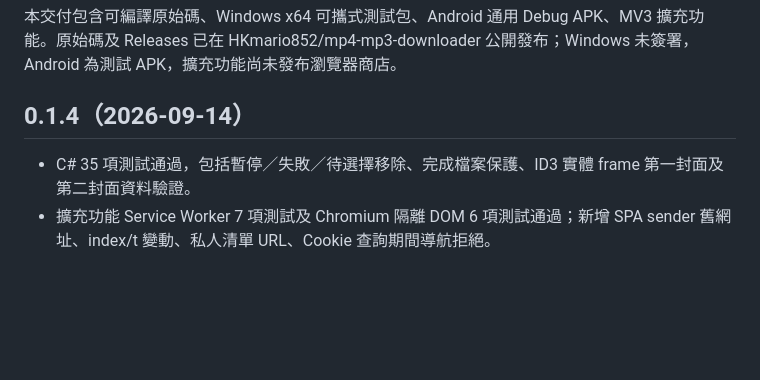
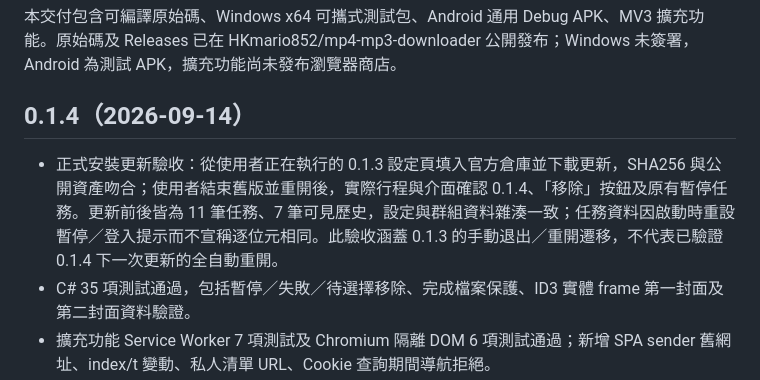
Before and after one commit to HKmario852/mp4-mp3-downloader, a Markdown page: docs/VERIFICATION.md, the part around the change. Rendered like a GitHub page; blank space fills up the shorter version.

Commit message:
Document verified live upgrade from 0.1.3 to 0.1.4

```diff
--- a/docs/VERIFICATION.md
+++ b/docs/VERIFICATION.md
@@ -4,6 +4,7 @@
 
 ## 0.1.4（2026-09-14）
 
+- 正式安裝更新驗收：從使用者正在執行的 0.1.3 設定頁填入官方倉庫並下載更新，SHA256 與公開資產吻合；使用者結束舊版並重開後，實際行程與介面確認 0.1.4、「移除」按鈕及原有暫停任務。更新前後皆為 11 筆任務、7 筆可見歷史，設定與群組資料雜湊一致；任務資料因啟動時重設暫停／登入提示而不宣稱逐位元相同。此驗收涵蓋 0.1.3 的手動退出／重開遷移，不代表已驗證 0.1.4 下一次更新的全自動重開。
 - C# 35 項測試通過，包括暫停／失敗／待選擇移除、完成檔案保護、ID3 實體 frame 第一封面及第二封面資料驗證。
 - 擴充功能 Service Worker 7 項測試及 Chromium 隔離 DOM 6 項測試通過；新增 SPA sender 舊網址、index/t 變動、私人清單 URL、Cookie 查詢期間導航拒絕。
 - Android 0.1.4 通用 Debug APK 編譯及 9 項 JVM 測試通過。Windows self-contained x64 編譯通過。
```
